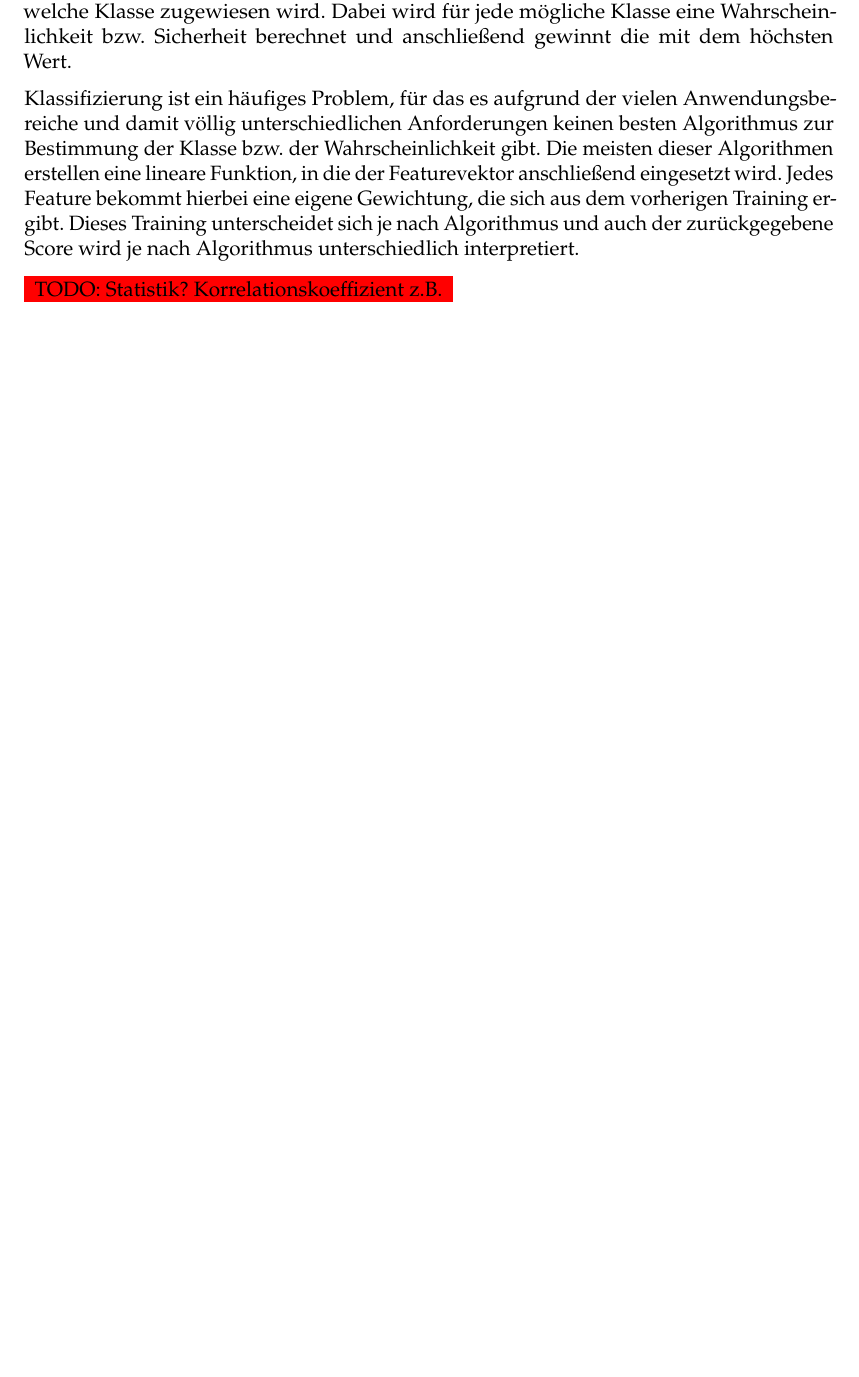
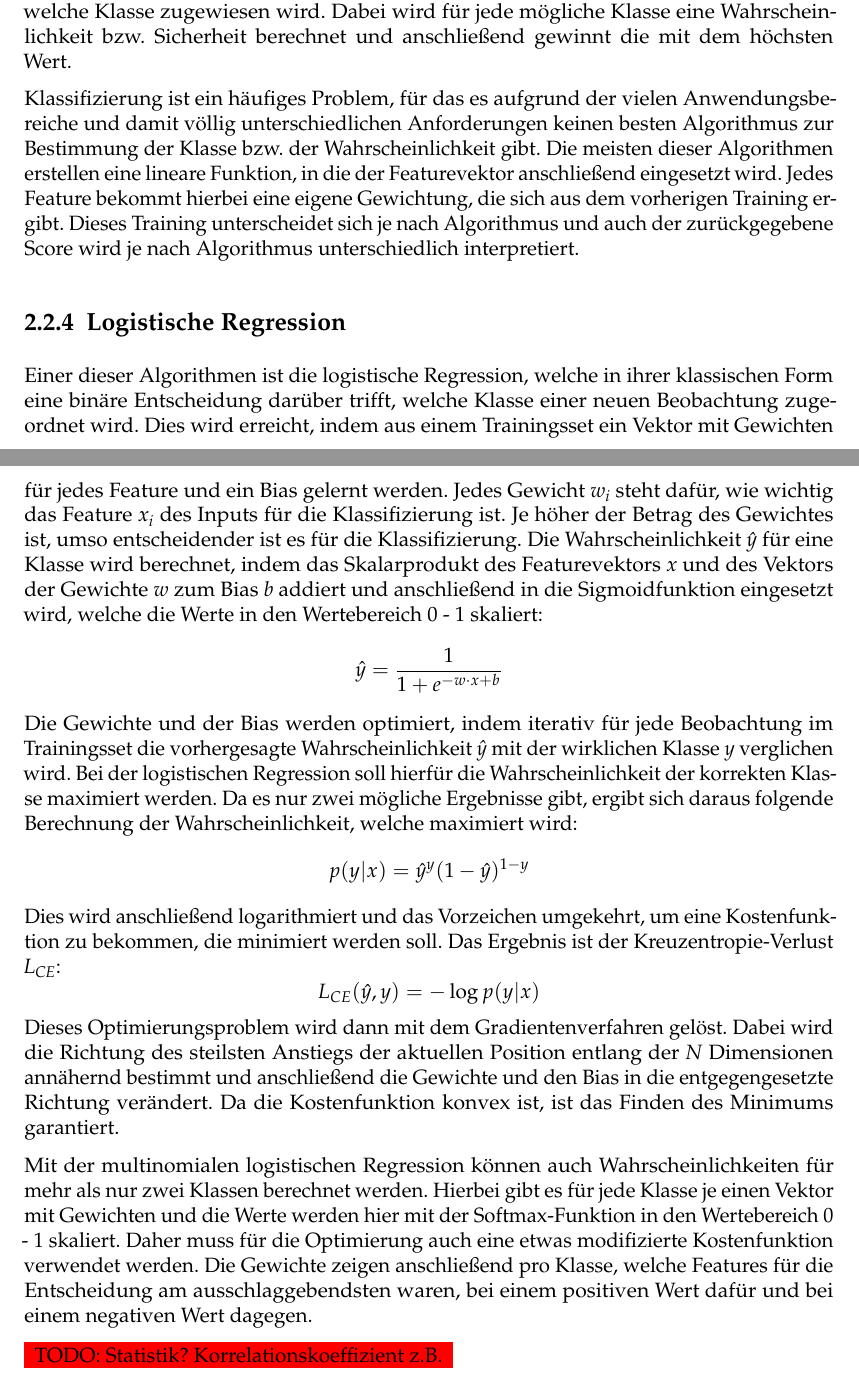
Before and after one commit to georgdonner/ba-thesis, a LaTeX thesis (thesis.tex): part of page 10 of 31 before the commit and two parts of pages 10 and 11 of 32 after it, the two joined at a grey line, cut so that both start at the same text, the shorter picture padded with empty space. Compiled offline with pdfLaTeX; an older LaTeX class or package is replaced by its successor.

Commit message:
Logistische Regression

```diff
--- a/thesis.tex
+++ b/thesis.tex
@@ -94,6 +94,17 @@ Falls es nur zwei mögliche Klassen gibt, handelt es sich um \emph{Binäre Klass
 
 Klassifizierung ist ein häufiges Problem, für das es aufgrund der vielen Anwendungsbereiche und damit völlig unterschiedlichen Anforderungen keinen besten Algorithmus zur Bestimmung der Klasse bzw. der Wahrscheinlichkeit gibt. Die meisten dieser Algorithmen erstellen eine lineare Funktion, in die der Featurevektor anschließend eingesetzt wird. Jedes Feature bekommt hierbei eine eigene Gewichtung, die sich aus dem vorherigen Training ergibt. Dieses Training unterscheidet sich je nach Algorithmus und auch der zurückgegebene Score wird je nach Algorithmus unterschiedlich interpretiert.
 
+\subsection{Logistische Regression}
+Einer dieser Algorithmen ist die logistische Regression, welche in ihrer klassischen Form eine binäre Entscheidung darüber trifft, welche Klasse einer neuen Beobachtung zugeordnet wird. Dies wird erreicht, indem aus einem Trainingsset ein Vektor mit Gewichten für jedes Feature und ein Bias gelernt werden. Jedes Gewicht \textit{w\textsubscript{i}} steht dafür, wie wichtig das Feature \textit{x\textsubscript{i}} des Inputs für die Klassifizierung ist. Je höher der Betrag des Gewichtes ist, umso entscheidender ist es für die Klassifizierung. Die Wahrscheinlichkeit \textit{\^{y}} für eine Klasse wird berechnet, indem das Skalarprodukt des Featurevektors \textit{x} und des Vektors der Gewichte \textit{w} zum Bias \textit{b} addiert und anschließend in die Sigmoidfunktion eingesetzt wird, welche die Werte in den Wertebereich 0 - 1 skaliert:
+\[ \hat{y} = \frac{1}{1 + e^{-w \cdot x + b}} \]
+Die Gewichte und der Bias werden optimiert, indem iterativ für jede Beobachtung im Trainingsset die vorhergesagte Wahrscheinlichkeit \textit{\^{y}} mit der wirklichen Klasse \textit{y} verglichen wird. Bei der logistischen Regression soll hierfür die Wahrscheinlichkeit der korrekten Klasse maximiert werden. Da es nur zwei mögliche Ergebnisse gibt, ergibt sich daraus folgende Berechnung der Wahrscheinlichkeit, welche maximiert wird:
+\[ p(y|x) = \hat{y}^y (1-\hat{y})^{1-y} \]
+Dies wird anschließend logarithmiert und das Vorzeichen umgekehrt, um eine Kostenfunktion zu bekommen, die minimiert werden soll. Das Ergebnis ist der Kreuzentropie-Verlust \textit{L\textsubscript{CE}}:
+\[ L_{CE}(\hat{y},y) = -\log{p(y|x)} \]
+Dieses Optimierungsproblem wird dann mit dem Gradientenverfahren gelöst. Dabei wird die Richtung des steilsten Anstiegs der aktuellen Position entlang der \textit{N} Dimensionen annähernd bestimmt und anschließend die Gewichte und den Bias in die entgegengesetzte Richtung verändert. Da die Kostenfunktion konvex ist, ist das Finden des Minimums garantiert.
+
+Mit der multinomialen logistischen Regression können auch Wahrscheinlichkeiten für mehr als nur zwei Klassen berechnet werden. Hierbei gibt es für jede Klasse je einen Vektor mit Gewichten und die Werte werden hier mit der Softmax-Funktion in den Wertebereich 0 - 1 skaliert. Daher muss für die Optimierung auch eine etwas modifizierte Kostenfunktion verwendet werden. Die Gewichte zeigen anschließend pro Klasse, welche Features für die Entscheidung am ausschlaggebendsten waren, bei einem positiven Wert dafür und bei einem negativen Wert dagegen.
+
 \todo{Statistik? Korrelationskoeffizient z.B.}
 
 \chapter{Datenverarbeitung}
```
Also changed, not shown: thesis.pdf, thesis.tex (2 more changed lines).
